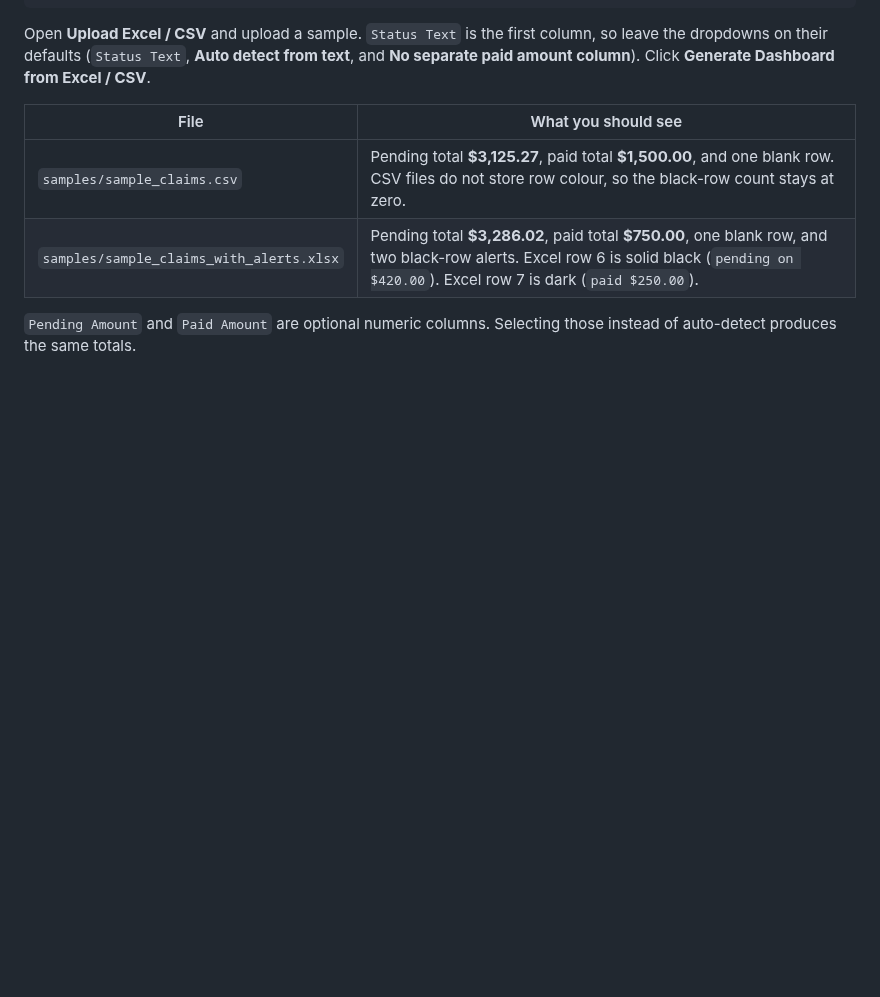
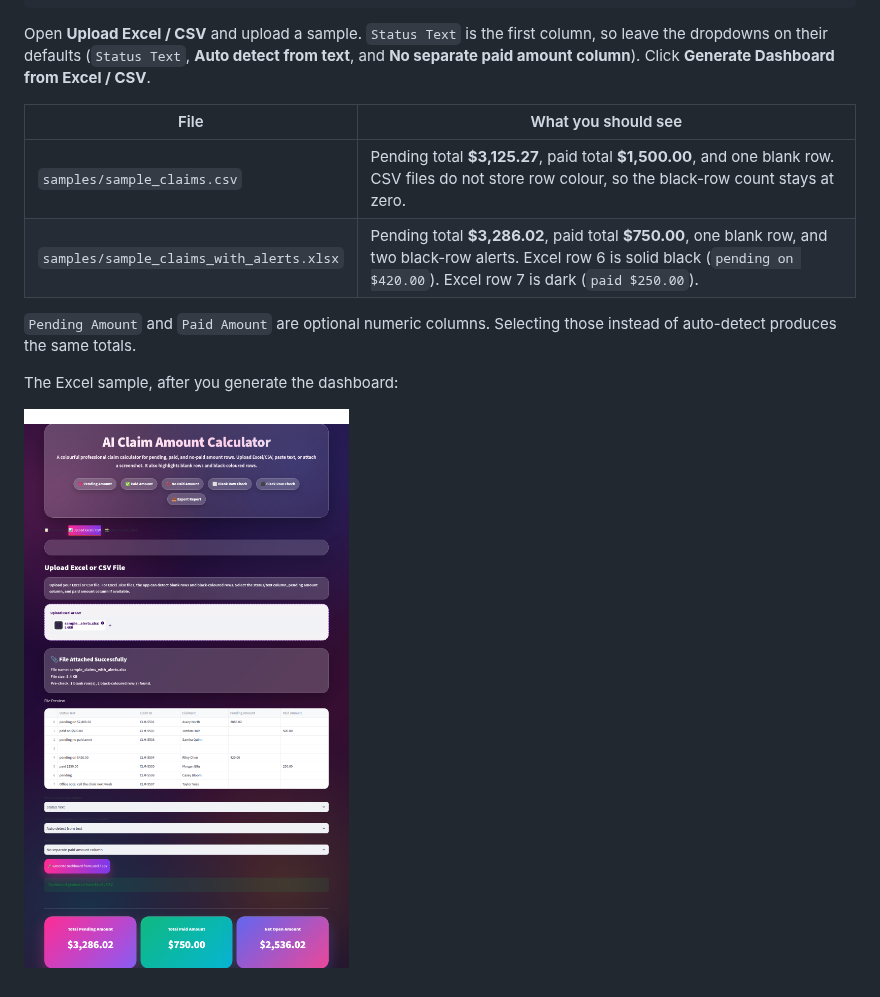
Before and after one commit to Santo250499/ai-claim-amount-calculator, a Markdown page: README.md, the part around the change. GitHub-like rendering; pictures changed too: docs/sample-claims-dashboard.png (added); blank space fills up the shorter version.

Commit message:
Document the sample tryout and add a dashboard screenshot.
Show the Excel sample after the app flags the blank row and the black and dark rows.

Co-authored-by: Md Tanvir Mannan <Santo250499@users.noreply.github.com>

```diff
--- a/README.md
+++ b/README.md
@@ -17,3 +17,7 @@ Open **Upload Excel / CSV** and upload a sample. `Status Text` is the first colu
 | `samples/sample_claims_with_alerts.xlsx` | Pending total **$3,286.02**, paid total **$750.00**, one blank row, and two black-row alerts. Excel row 6 is solid black (`pending on $420.00`). Excel row 7 is dark (`paid $250.00`). |
 
 `Pending Amount` and `Paid Amount` are optional numeric columns. Selecting those instead of auto-detect produces the same totals.
+
+The Excel sample, after you generate the dashboard:
+
+![Dashboard after uploading the Excel sample](docs/sample-claims-dashboard.png)
```
